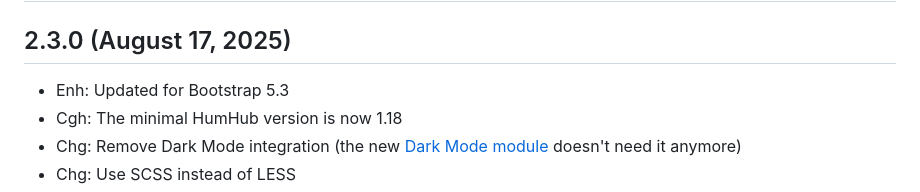
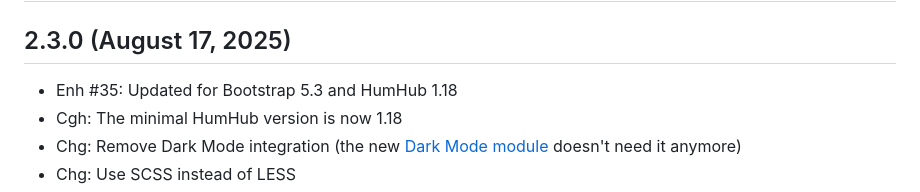
Before and after one commit to cuzy-app/clean-theme, a Markdown page: docs/CHANGELOG.md, the part around the change. Drawn GitHub-style.

Commit message:
ADD PR ID

```diff
--- a/docs/CHANGELOG.md
+++ b/docs/CHANGELOG.md
@@ -3,7 +3,7 @@ Changelog
 
 2.3.0 (August 17, 2025)
 --------------------
-- Enh: Updated for Bootstrap 5.3
+- Enh #35: Updated for Bootstrap 5.3 and HumHub 1.18
 - Cgh: The minimal HumHub version is now 1.18
 - Chg: Remove Dark Mode integration (the new [Dark Mode module](https://marketplace.humhub.com/module/dark-mode) doesn't need it anymore)
 - Chg: Use SCSS instead of LESS
```
